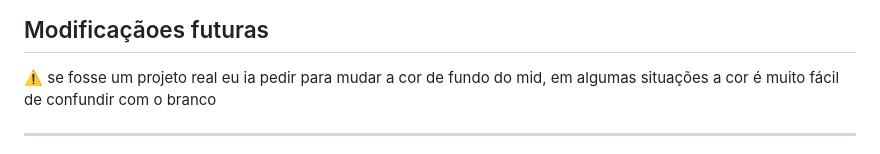
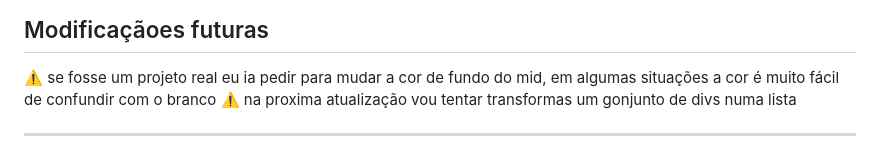
Before and after one commit to SaschaBorgesLucas/workit, a Markdown page: README.md, the part around the change. Drawn GitHub-style.

```diff
--- a/README.md
+++ b/README.md
@@ -23,6 +23,7 @@ Resolvi usar o fontawesome ao invés dos icones das imagens das redes sociais.
 
   <h2>Modificaçãoes futuras</h2>
  ⚠️ se fosse um projeto real eu ia pedir para mudar a cor de fundo do mid, em algumas situações a cor é muito fácil de confundir com o branco
+ ⚠️ na proxima atualização vou tentar transformas um gonjunto de divs numa lista
  <hr>
 <ul>
   <li>✔️<b>17/06/2023.1:</b> implementado o header, as variáveis e parte do hero</li>
```
